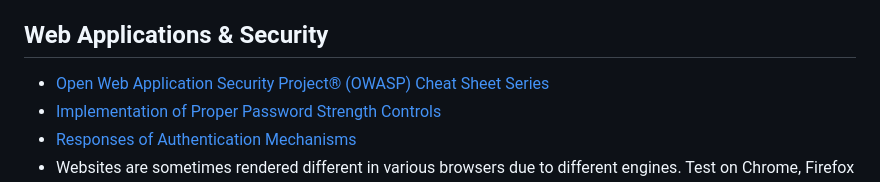
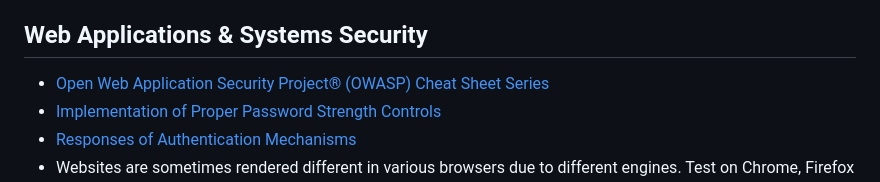
Before and after one commit to agnegauc/software-engineering-revision, a Markdown page: README.md, the part around the change. GitHub-like rendering.

```diff
--- a/README.md
+++ b/README.md
@@ -22,7 +22,7 @@
   - [Time complexity theory](https://en.wikipedia.org/wiki/Time_complexity)
   - [Loops that grow proportionally to the input size have a linear time complexity O(n). If you loop through only half of the array, that’s still O(n).](https://adrianmejia.com/how-to-find-time-complexity-of-an-algorithm-code-big-o-notation)
 
-## Web Applications & Security
+## Web Applications & Systems Security
 - [Open Web Application Security Project® (OWASP) Cheat Sheet Series](https://cheatsheetseries.owasp.org/cheatsheets/AJAX_Security_Cheat_Sheet.html)
 - [Implementation of Proper Password Strength Controls](https://cheatsheetseries.owasp.org/cheatsheets/Authentication_Cheat_Sheet.html#implement-proper-password-strength-controls)
 - [Responses of Authentication Mechanisms](https://cheatsheetseries.owasp.org/cheatsheets/Authentication_Cheat_Sheet.html#authentication-responses)
```
